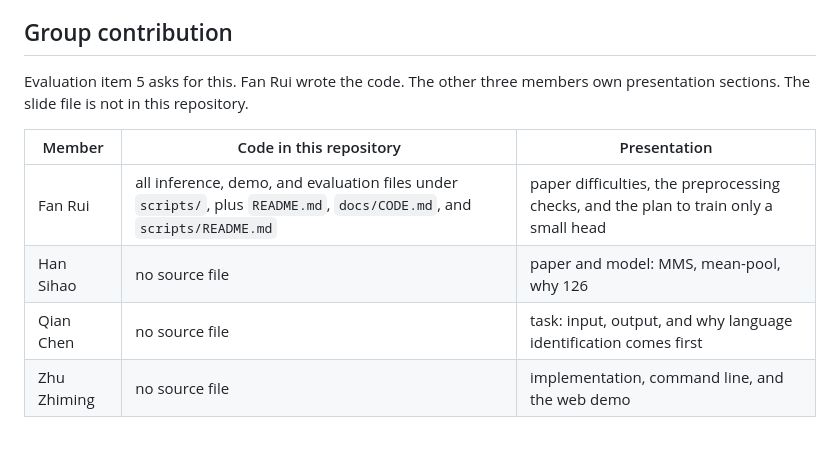
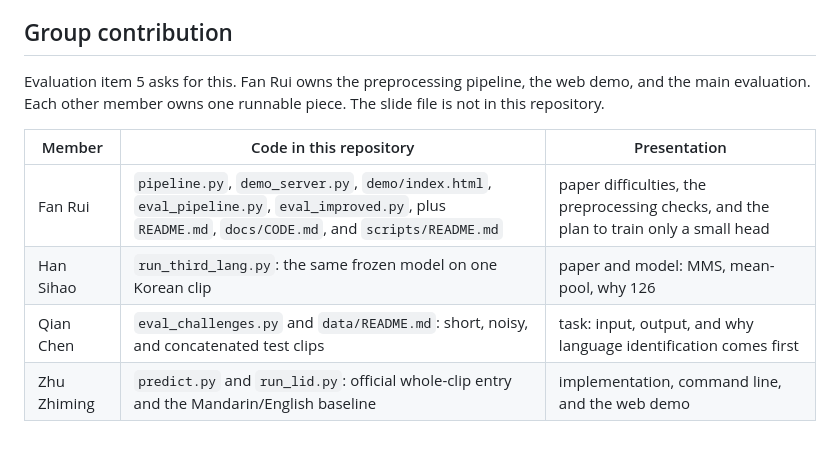
Before and after one commit to 3099419956/AIE1903-G3-Spoken-Language-Identification, a Markdown page: docs/CODE.md, the part around the change. Rendered like a GitHub page.

```diff
--- a/docs/CODE.md
+++ b/docs/CODE.md
@@ -103,11 +103,11 @@ If `HF_HOME` is unset, the scripts use `C:\aie1903\hf` as the model cache. Keep
 
 ## Group contribution
 
-Evaluation item 5 asks for this. Fan Rui wrote the code. The other three members own presentation sections. The slide file is not in this repository.
+Evaluation item 5 asks for this. Fan Rui owns the preprocessing pipeline, the web demo, and the main evaluation. Each other member owns one runnable piece. The slide file is not in this repository.
 
 | Member | Code in this repository | Presentation |
 |--------|-------------------------|--------------|
-| Fan Rui | all inference, demo, and evaluation files under `scripts/`, plus `README.md`, `docs/CODE.md`, and `scripts/README.md` | paper difficulties, the preprocessing checks, and the plan to train only a small head |
-| Han Sihao | no source file | paper and model: MMS, mean-pool, why 126 |
-| Qian Chen | no source file | task: input, output, and why language identification comes first |
-| Zhu Zhiming | no source file | implementation, command line, and the web demo |
+| Fan Rui | `pipeline.py`, `demo_server.py`, `demo/index.html`, `eval_pipeline.py`, `eval_improved.py`, plus `README.md`, `docs/CODE.md`, and `scripts/README.md` | paper difficulties, the preprocessing checks, and the plan to train only a small head |
+| Han Sihao | `run_third_lang.py`: the same frozen model on one Korean clip | paper and model: MMS, mean-pool, why 126 |
+| Qian Chen | `eval_challenges.py` and `data/README.md`: short, noisy, and concatenated test clips | task: input, output, and why language identification comes first |
+| Zhu Zhiming | `predict.py` and `run_lid.py`: official whole-clip entry and the Mandarin/English baseline | implementation, command line, and the web demo |
```
Also changed, not shown: README.md (+5 -5 lines).
